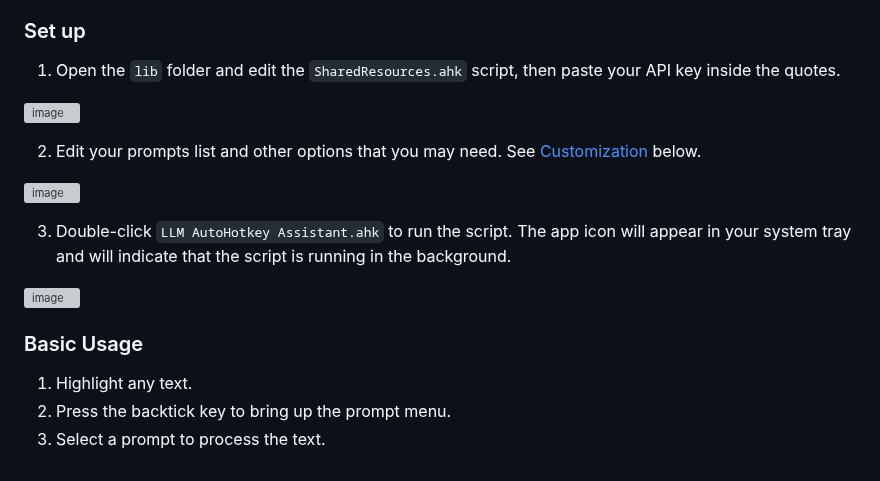
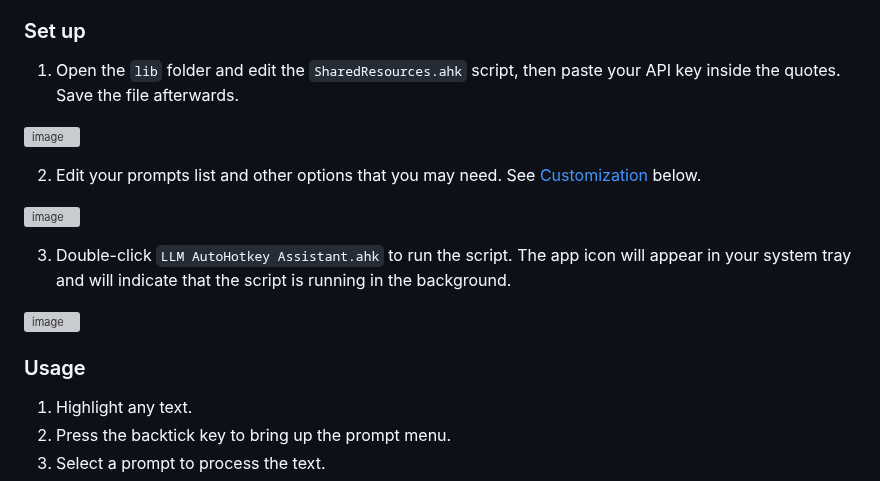
Before and after one commit to kdalanon/LLM-AutoHotkey-Assistant, a Markdown page: README.md, the part around the change. Rendered like a GitHub page; grey boxes are pictures that could not be loaded.

```diff
--- a/README.md
+++ b/README.md
@@ -90,7 +90,7 @@ https://github.com/user-attachments/assets/f960a7ef-9a6c-4217-8f86-44acfcea9122
 
 ### Set up
 
-1. Open the `lib` folder and edit the `SharedResources.ahk` script, then paste your API key inside the quotes.
+1. Open the `lib` folder and edit the `SharedResources.ahk` script, then paste your API key inside the quotes. Save the file afterwards.
 
 ![image](https://github.com/user-attachments/assets/de0fee67-8118-42a1-80d6-c435ad177b03)
 
@@ -102,7 +102,7 @@ https://github.com/user-attachments/assets/f960a7ef-9a6c-4217-8f86-44acfcea9122
 
 ![image](https://github.com/user-attachments/assets/93fa2fed-3222-494a-974c-5a037cf7e60d)
 
-### Basic Usage
+### Usage
 
 1. Highlight any text.
 2. Press the backtick key to bring up the prompt menu.
```
